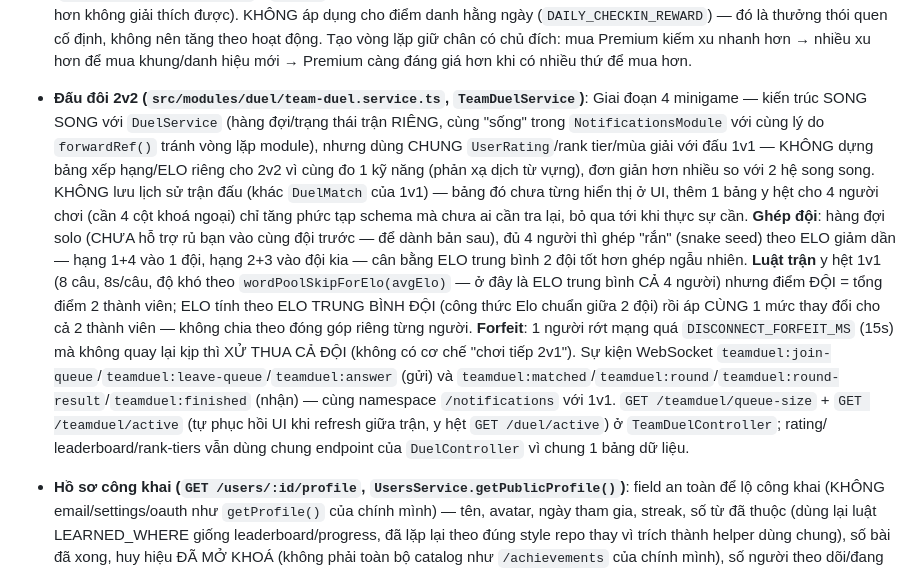
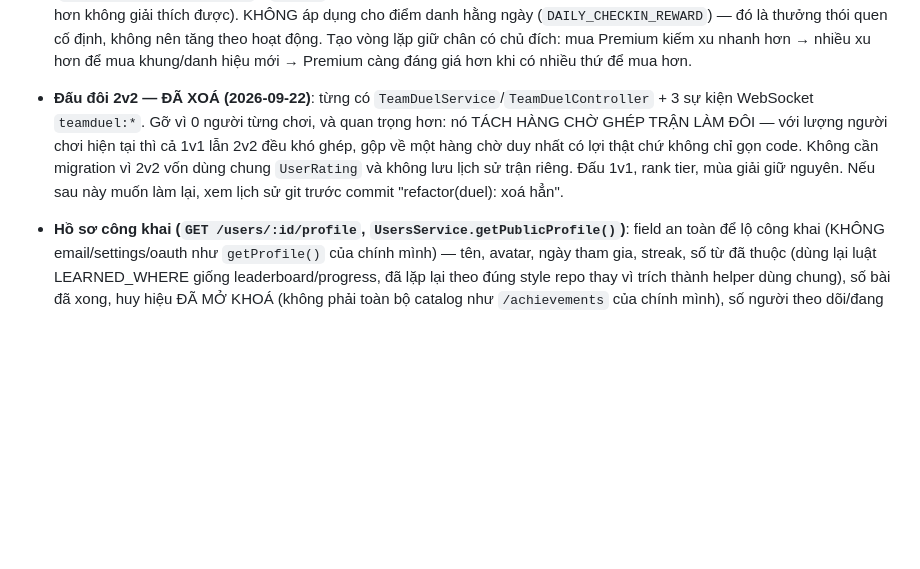
Before and after one commit to DANG-PH/hanni-server, a Markdown page: CLAUDE.md, the part around the change. Drawn GitHub-style; blank space fills up the shorter version.

Commit message:
docs: ghi lý do xoá Đấu đôi 2v2
Co-Authored-By: Claude Opus 5 <noreply@anthropic.com>

```diff
--- a/CLAUDE.md
+++ b/CLAUDE.md
@@ -561,26 +561,12 @@ scripts/import/  ETL nguồn mở → data/processed/words.seed.json
   thưởng thói quen cố định, không nên tăng theo hoạt động. Tạo vòng lặp giữ chân có chủ đích: mua
   Premium kiếm xu nhanh hơn → nhiều xu hơn để mua khung/danh hiệu mới → Premium càng đáng giá hơn
   khi có nhiều thứ để mua hơn.
-- **Đấu đôi 2v2 (`src/modules/duel/team-duel.service.ts`, `TeamDuelService`)**: Giai đoạn 4
-  minigame — kiến trúc SONG SONG với `DuelService` (hàng đợi/trạng thái trận RIÊNG, cùng "sống"
-  trong `NotificationsModule` với cùng lý do `forwardRef()` tránh vòng lặp module), nhưng dùng
-  CHUNG `UserRating`/rank tier/mùa giải với đấu 1v1 — KHÔNG dựng bảng xếp hạng/ELO riêng cho 2v2
-  vì cùng đo 1 kỹ năng (phản xạ dịch từ vựng), đơn giản hơn nhiều so với 2 hệ song song. KHÔNG
-  lưu lịch sử trận đấu (khác `DuelMatch` của 1v1) — bảng đó chưa từng hiển thị ở UI, thêm 1 bảng
-  y hệt cho 4 người chơi (cần 4 cột khoá ngoại) chỉ tăng phức tạp schema mà chưa ai cần tra lại,
-  bỏ qua tới khi thực sự cần. **Ghép đội**: hàng đợi solo (CHƯA hỗ trợ rủ bạn vào cùng đội trước
-  — để dành bản sau), đủ 4 người thì ghép "rắn" (snake seed) theo ELO giảm dần — hạng 1+4 vào 1
-  đội, hạng 2+3 vào đội kia — cân bằng ELO trung bình 2 đội tốt hơn ghép ngẫu nhiên. **Luật trận**
-  y hệt 1v1 (8 câu, 8s/câu, độ khó theo `wordPoolSkipForElo(avgElo)` — ở đây là ELO trung bình
-  CẢ 4 người) nhưng điểm ĐỘI = tổng điểm 2 thành viên; ELO tính theo ELO TRUNG BÌNH ĐỘI (công
-  thức Elo chuẩn giữa 2 đội) rồi áp CÙNG 1 mức thay đổi cho cả 2 thành viên — không chia theo
-  đóng góp riêng từng người. **Forfeit**: 1 người rớt mạng quá `DISCONNECT_FORFEIT_MS` (15s) mà
-  không quay lại kịp thì XỬ THUA CẢ ĐỘI (không có cơ chế "chơi tiếp 2v1"). Sự kiện WebSocket
-  `teamduel:join-queue`/`teamduel:leave-queue`/`teamduel:answer` (gửi) và
-  `teamduel:matched`/`teamduel:round`/`teamduel:round-result`/`teamduel:finished` (nhận) — cùng
-  namespace `/notifications` với 1v1. `GET /teamduel/queue-size` + `GET /teamduel/active` (tự
-  phục hồi UI khi refresh giữa trận, y hệt `GET /duel/active`) ở `TeamDuelController`; rating/
-  leaderboard/rank-tiers vẫn dùng chung endpoint của `DuelController` vì chung 1 bảng dữ liệu.
+- **Đấu đôi 2v2 — ĐÃ XOÁ (2026-09-22)**: từng có `TeamDuelService`/`TeamDuelController` +
+  3 sự kiện WebSocket `teamduel:*`. Gỡ vì 0 người từng chơi, và quan trọng hơn: nó TÁCH HÀNG
+  CHỜ GHÉP TRẬN LÀM ĐÔI — với lượng người chơi hiện tại thì cả 1v1 lẫn 2v2 đều khó ghép, gộp
+  về một hàng chờ duy nhất có lợi thật chứ không chỉ gọn code. Không cần migration vì 2v2 vốn
+  dùng chung `UserRating` và không lưu lịch sử trận riêng. Đấu 1v1, rank tier, mùa giải giữ
+  nguyên. Nếu sau này muốn làm lại, xem lịch sử git trước commit "refactor(duel): xoá hẳn".
 - **Hồ sơ công khai (`GET /users/:id/profile`, `UsersService.getPublicProfile()`)**: field an
   toàn để lộ công khai (KHÔNG email/settings/oauth như `getProfile()` của chính mình) — tên,
   avatar, ngày tham gia, streak, số từ đã thuộc (dùng lại luật LEARNED_WHERE giống
```
